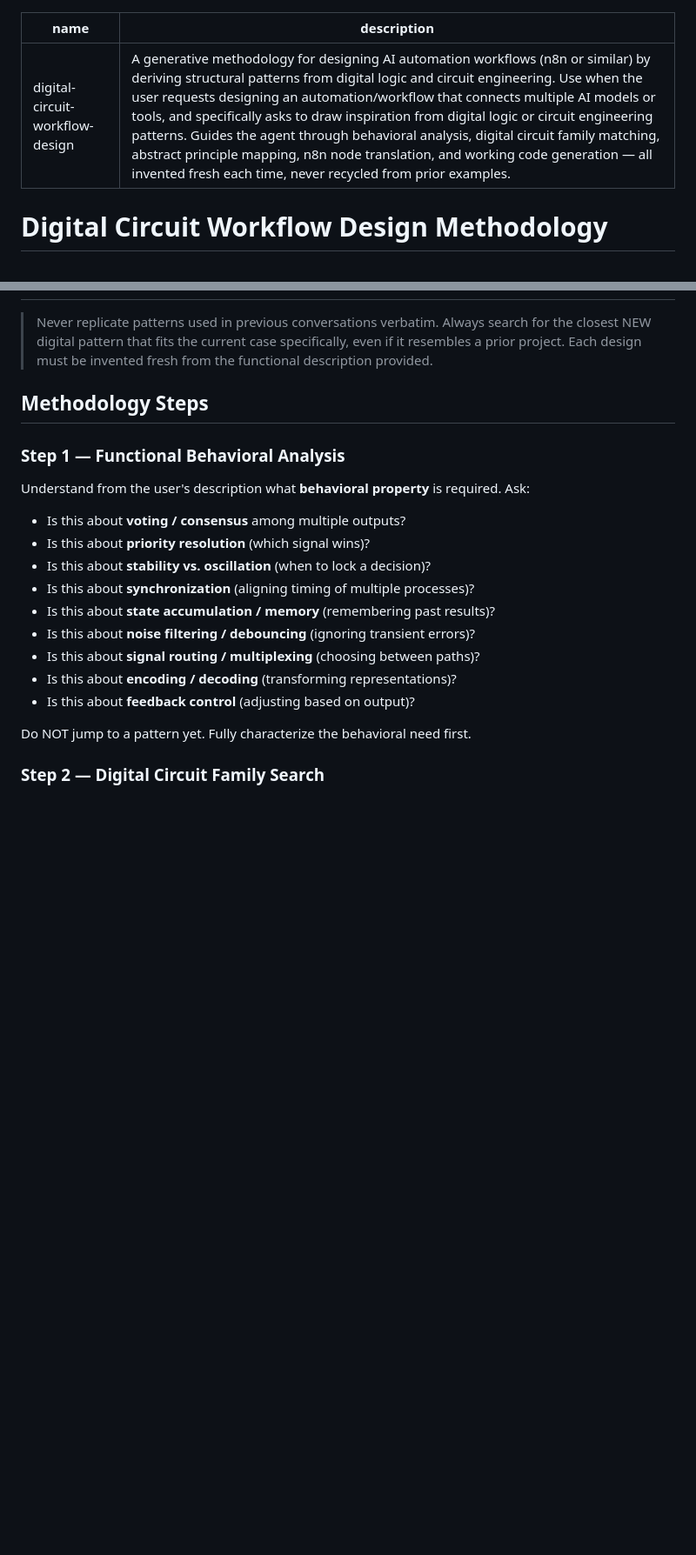
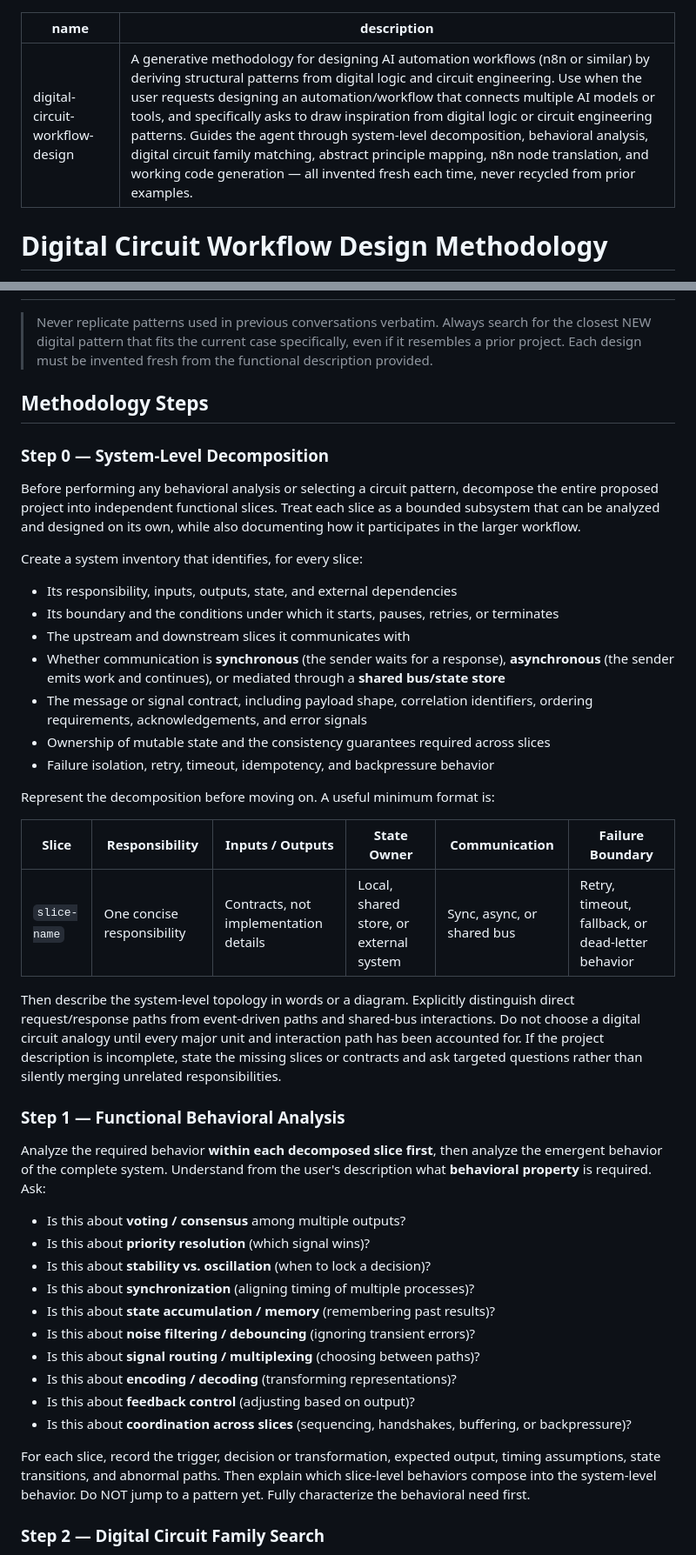
Before and after one commit to mylawmhmd2-cmd/n8n-Dcwd, a Markdown page: SKILL.md, 2 parts joined by grey strips. Shown at 87% size. Drawn GitHub-style; blank space fills up the shorter version.

```diff
--- a/SKILL.md
+++ b/SKILL.md
@@ -1,6 +1,6 @@
 ---
 name: digital-circuit-workflow-design
-description: A generative methodology for designing AI automation workflows (n8n or similar) by deriving structural patterns from digital logic and circuit engineering. Use when the user requests designing an automation/workflow that connects multiple AI models or tools, and specifically asks to draw inspiration from digital logic or circuit engineering patterns. Guides the agent through behavioral analysis, digital circuit family matching, abstract principle mapping, n8n node translation, and working code generation — all invented fresh each time, never recycled from prior examples.
+description: A generative methodology for designing AI automation workflows (n8n or similar) by deriving structural patterns from digital logic and circuit engineering. Use when the user requests designing an automation/workflow that connects multiple AI models or tools, and specifically asks to draw inspiration from digital logic or circuit engineering patterns. Guides the agent through system-level decomposition, behavioral analysis, digital circuit family matching, abstract principle mapping, n8n node translation, and working code generation — all invented fresh each time, never recycled from prior examples.
 ---
 
 # Digital Circuit Workflow Design Methodology
@@ -13,9 +13,31 @@ A generative research-and-invention methodology for designing AI automations by
 
 ## Methodology Steps
 
+### Step 0 — System-Level Decomposition
+
+Before performing any behavioral analysis or selecting a circuit pattern, decompose the entire proposed project into independent functional slices. Treat each slice as a bounded subsystem that can be analyzed and designed on its own, while also documenting how it participates in the larger workflow.
+
+Create a system inventory that identifies, for every slice:
+
+- Its responsibility, inputs, outputs, state, and external dependencies
+- Its boundary and the conditions under which it starts, pauses, retries, or terminates
+- The upstream and downstream slices it communicates with
+- Whether communication is **synchronous** (the sender waits for a response), **asynchronous** (the sender emits work and continues), or mediated through a **shared bus/state store**
+- The message or signal contract, including payload shape, correlation identifiers, ordering requirements, acknowledgements, and error signals
+- Ownership of mutable state and the consistency guarantees required across slices
+- Failure isolation, retry, timeout, idempotency, and backpressure behavior
+
+Represent the decomposition before moving on. A useful minimum format is:
+
+| Slice | Responsibility | Inputs / Outputs | State Owner | Communication | Failure Boundary |
+|---|---|---|---|---|---|
+| `slice-name` | One concise responsibility | Contracts, not implementation details | Local, shared store, or external system | Sync, async, or shared bus | Retry, timeout, fallback, or dead-letter behavior |
+
+Then describe the system-level topology in words or a diagram. Explicitly distinguish direct request/response paths from event-driven paths and shared-bus interactions. Do not choose a digital circuit analogy until every major unit and interaction path has been accounted for. If the project description is incomplete, state the missing slices or contracts and ask targeted questions rather than silently merging unrelated responsibilities.
+
 ### Step 1 — Functional Behavioral Analysis
 
-Understand from the user's description what **behavioral property** is required. Ask:
+Analyze the required behavior **within each decomposed slice first**, then analyze the emergent behavior of the complete system. Understand from the user's description what **behavioral property** is required. Ask:
 
 - Is this about **voting / consensus** among multiple outputs?
 - Is this about **priority resolution** (which signal wins)?
@@ -26,8 +48,9 @@ Understand from the user's description what **behavioral property** is required.
 - Is this about **signal routing / multiplexing** (choosing between paths)?
 - Is this about **encoding / decoding** (transforming representations)?
 - Is this about **feedback control** (adjusting based on output)?
+- Is this about **coordination across slices** (sequencing, handshakes, buffering, or backpressure)?
 
-Do NOT jump to a pattern yet. Fully characterize the behavioral need first.
+For each slice, record the trigger, decision or transformation, expected output, timing assumptions, state transitions, and abnormal paths. Then explain which slice-level behaviors compose into the system-level behavior. Do NOT jump to a pattern yet. Fully characterize the behavioral need first.
 
 ### Step 2 — Digital Circuit Family Search
 
```
Also changed, not shown: other parts of SKILL.md (+24 -6 lines).
